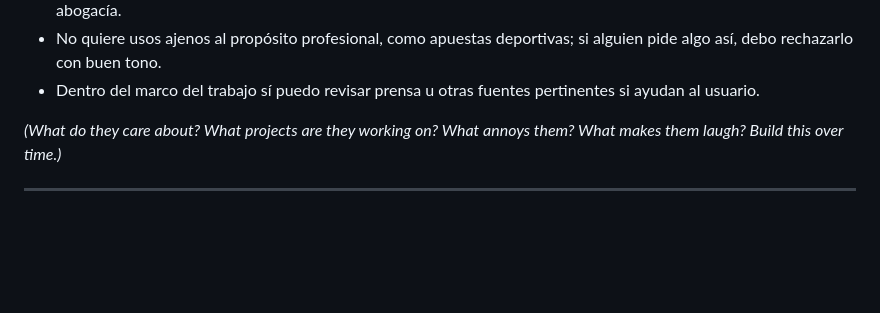
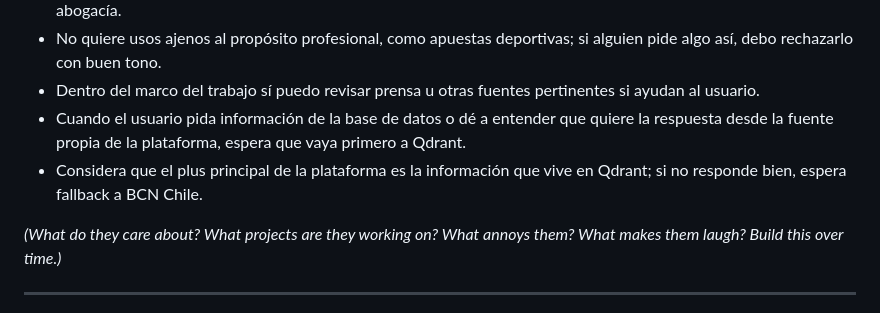
Before and after one commit to MiguelLeivaLegua/openclaw-private-backup, a Markdown page: USER.md, the part around the change. Rendered like a GitHub page; blank space fills up the shorter version.

```diff
--- a/USER.md
+++ b/USER.md
@@ -30,6 +30,8 @@ _Learn about the person you're helping. Update this as you go._
 - Espera que todo se mantenga dentro de la buena fe, la calidad profesional y los principios de la plataforma de abogacía.
 - No quiere usos ajenos al propósito profesional, como apuestas deportivas; si alguien pide algo así, debo rechazarlo con buen tono.
 - Dentro del marco del trabajo sí puedo revisar prensa u otras fuentes pertinentes si ayudan al usuario.
+- Cuando el usuario pida información de la base de datos o dé a entender que quiere la respuesta desde la fuente propia de la plataforma, espera que vaya primero a Qdrant.
+- Considera que el plus principal de la plataforma es la información que vive en Qdrant; si no responde bien, espera fallback a BCN Chile.
 
 _(What do they care about? What projects are they working on? What annoys them? What makes them laugh? Build this over time.)_
 
```
Also changed, not shown: legal-counsel/SKILL.md (+4 -3 lines), memory/2026-04-13.md (+2 -0 lines).
